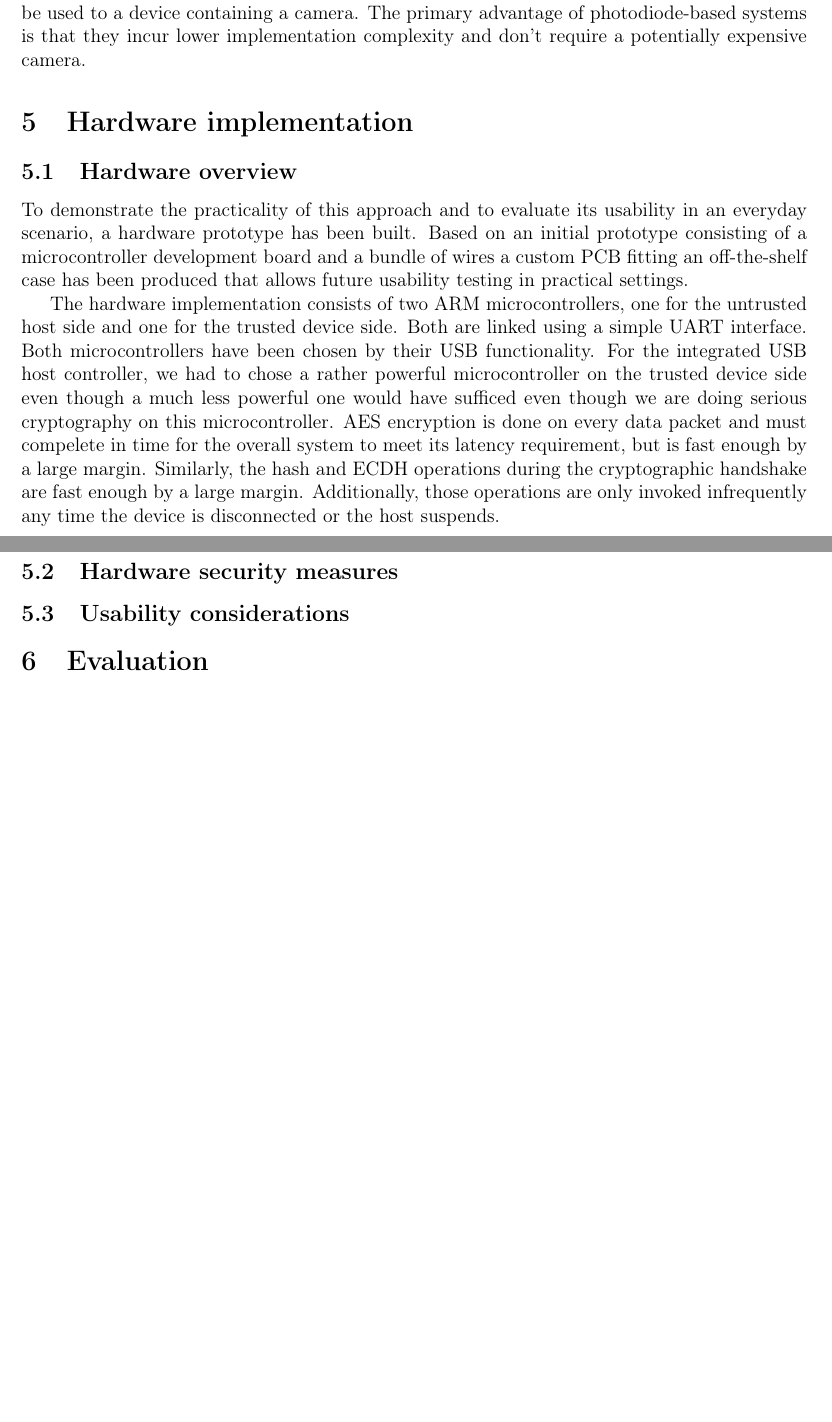
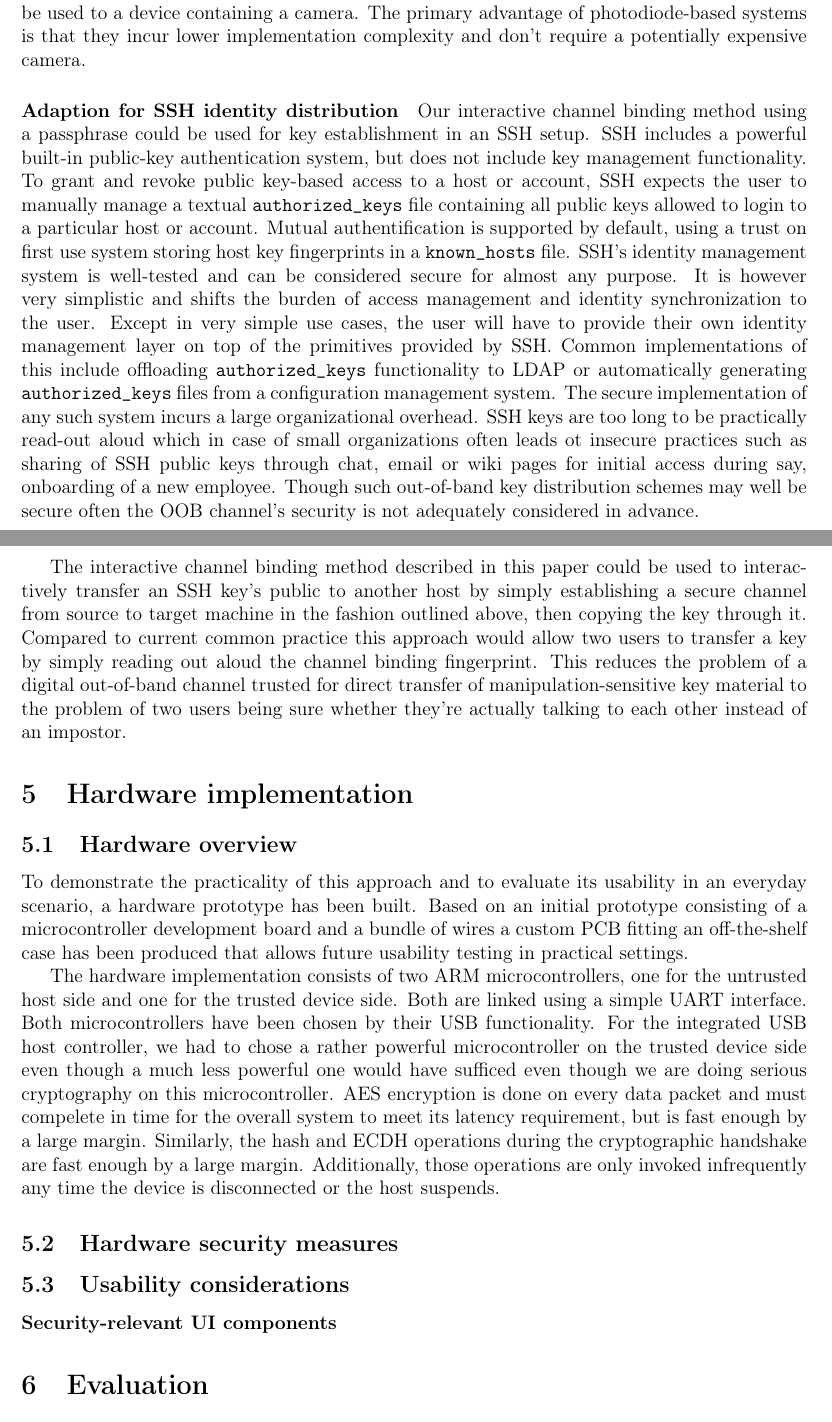
Before and after one commit to jaseg/securehid, a LaTeX document (directions/research_directions.tex): two parts of pages 12 and 13 of 15 before the commit and two parts of pages 12 and 13 of 16 after it, joined at a grey line, cut so that both start at the same text, the shorter picture padded with empty space. Compiled offline with pdfLaTeX.

Commit message:
paper: Add initial blurb on SSH kex foo

```diff
--- a/directions/research_directions.tex
+++ b/directions/research_directions.tex
@@ -646,6 +645,30 @@ described above. The handshake fingerprint would simply be encoded into the flic
 endpoint in that way.  Similarly, QR-codes or other barcodes could be used to a device containing a camera. The primary
 advantage of photodiode-based systems is that they incur lower implementation complexity and don't require a potentially
 expensive camera.
+
+\paragraph{Adaption for SSH identity distribution}
+Our interactive channel binding method using a passphrase could be used for key establishment in an SSH setup.
+SSH includes a powerful built-in public-key authentication system, but does not include key management functionality.
+To grant and revoke public key-based access to a host or account, SSH expects the user to manually manage a textual
+\texttt{authorized\_keys} file containing all public keys allowed to login to a particular host or account. Mutual
+authentification is supported by default, using a trust on first use system storing host key fingerprints in a
+\texttt{known\_hosts} file. SSH's identity management system is well-tested and can be considered secure for almost any
+purpose. It is however very simplistic and shifts the burden of access management and identity synchronization to the
+user. Except in very simple use cases, the user will have to provide their own identity management layer on top of the
+primitives provided by SSH. Common implementations of this include offloading \texttt{authorized\_keys} functionality to
+LDAP or automatically generating \texttt{authorized\_keys} files from a configuration management system. The secure
+implementation of any such system incurs a large organizational overhead. SSH keys are too long to be practically
+read-out aloud which in case of small organizations often leads ot insecure practices such as sharing of SSH public keys
+through chat, email or wiki pages for initial access during say, onboarding of a new employee. Though such out-of-band
+key distribution schemes may well be secure often the OOB channel's security is not adequately considered in advance.
+
+The interactive channel binding method described in this paper could be used to interactively transfer an SSH key's
+public to another host by simply establishing a secure channel from source to target machine in the fashion outlined
+above, then copying the key through it. Compared to current common practice this approach would allow two users to
+transfer a key by simply reading out aloud the channel binding fingerprint. This reduces the problem of a digital
+out-of-band channel trusted for direct transfer of manipulation-sensitive key material to the problem of two users being
+sure whether they're actually talking to each other instead of an impostor.
+% FIXME
 
 \section{Hardware implementation}
 \subsection{Hardware overview}
@@ -669,6 +692,7 @@ Additionally, those operations are only invoked infrequently any time the device
 
 \subsection{Usability considerations}
 % buzzer, leds etc.
+\paragraph{Security-relevant UI components}
 
 \section{Evaluation}
 % FIXME
```
Also changed, not shown: directions/research_directions.pdf, directions/research_directions.tex (1 more changed lines).
